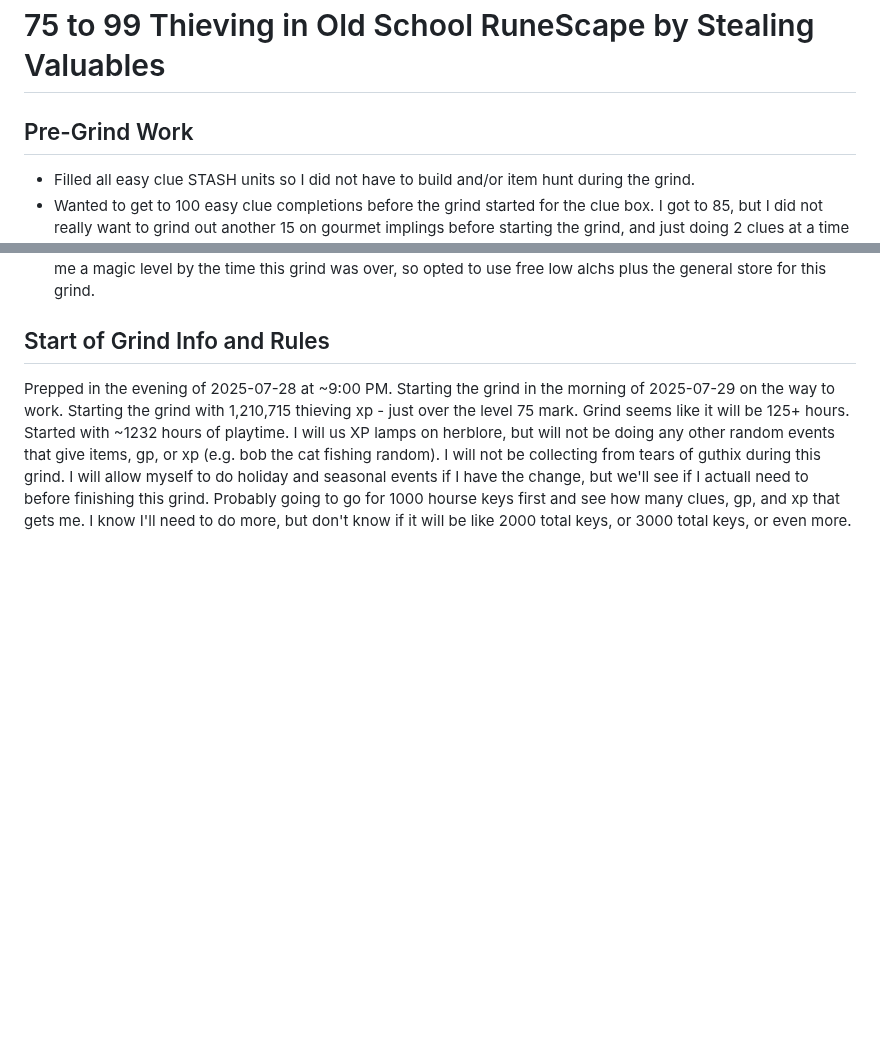
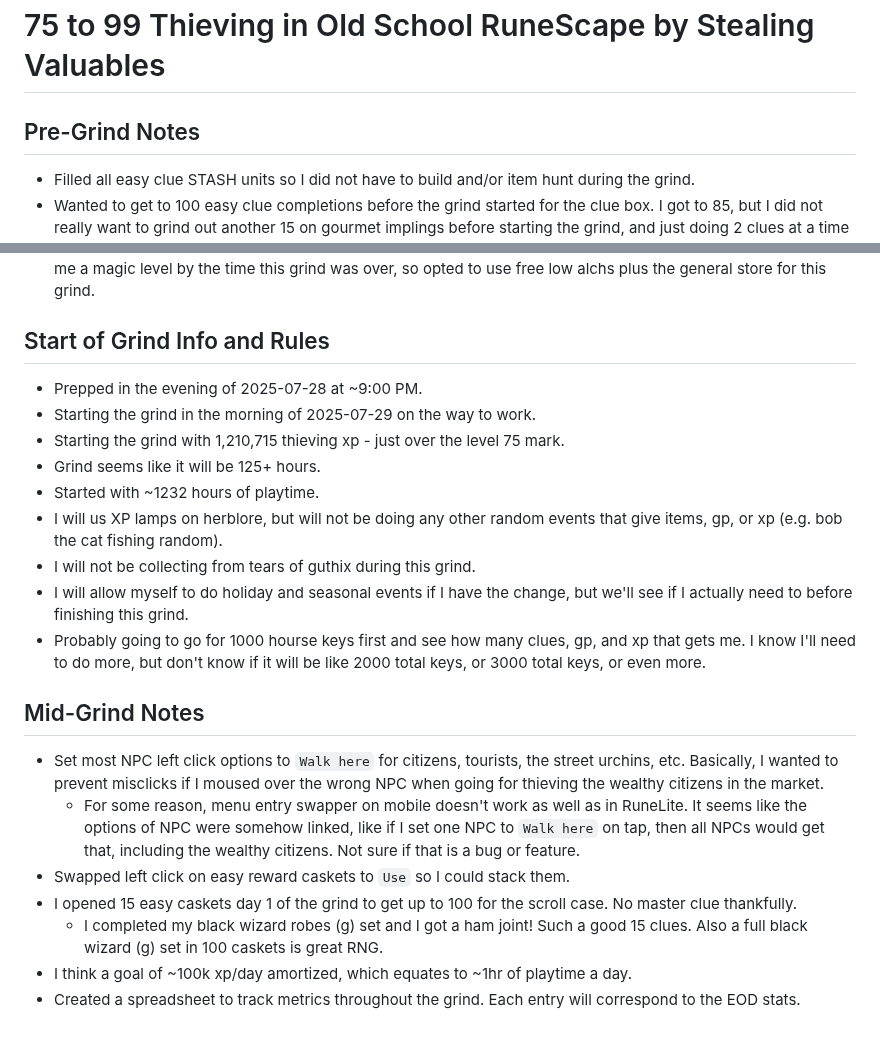
Before and after one commit to ashn-dot-dev/site, a Markdown page: src/blog/wip-osrs-75-to-99-thieving.md, 2 parts joined by grey strips. Rendered like a GitHub page; blank space fills up the shorter version.

Commit message:
WIP "75 to 99 Thieving in Old School RuneScape by Stealing Valuables"

```diff
--- a/src/blog/wip-osrs-75-to-99-thieving.md
+++ b/src/blog/wip-osrs-75-to-99-thieving.md
@@ -1,7 +1,7 @@
 75 to 99 Thieving in Old School RuneScape by Stealing Valuables
 ===============================================================
 
-## Pre-Grind Work
+## Pre-Grind Notes
 
 + Filled all easy clue STASH units so I did not have to build and/or item hunt during the grind.
 + Wanted to get to 100 easy clue completions before the grind started for the clue box. I got to 85, but I did not really want to grind out another 15 on gourmet implings before starting the grind, and just doing 2 clues at a time during the thieving portion seemed like it would be fine.
@@ -19,12 +19,22 @@
 
 ## Start of Grind Info and Rules
 
-Prepped in the evening of 2025-07-28 at ~9:00 PM.
-Starting the grind in the morning of 2025-07-29 on the way to work.
-Starting the grind with 1,210,715 thieving xp - just over the level 75 mark.
-Grind seems like it will be 125+ hours.
-Started with ~1232 hours of playtime.
-I will us XP lamps on herblore, but will not be doing any other random events that give items, gp, or xp (e.g. bob the cat fishing random).
-I will not be collecting from tears of guthix during this grind.
-I will allow myself to do holiday and seasonal events if I have the change, but we'll see if I actuall need to before finishing this grind.
-Probably going to go for 1000 hourse keys first and see how many clues, gp, and xp that gets me. I know I'll need to do more, but don't know if it will be like 2000 total keys, or 3000 total keys, or even more.
++ Prepped in the evening of 2025-07-28 at ~9:00 PM.
++ Starting the grind in the morning of 2025-07-29 on the way to work.
++ Starting the grind with 1,210,715 thieving xp - just over the level 75 mark.
++ Grind seems like it will be 125+ hours.
++ Started with ~1232 hours of playtime.
++ I will us XP lamps on herblore, but will not be doing any other random events that give items, gp, or xp (e.g. bob the cat fishing random).
++ I will not be collecting from tears of guthix during this grind.
++ I will allow myself to do holiday and seasonal events if I have the change, but we'll see if I actually need to before finishing this grind.
++ Probably going to go for 1000 hourse keys first and see how many clues, gp, and xp that gets me. I know I'll need to do more, but don't know if it will be like 2000 total keys, or 3000 total keys, or even more.
+
+## Mid-Grind Notes
+
++ Set most NPC left click options to `Walk here` for citizens, tourists, the street urchins, etc. Basically, I wanted to prevent misclicks if I moused over the wrong NPC when going for thieving the wealthy citizens in the market.
+    + For some reason, menu entry swapper on mobile doesn't work as well as in RuneLite. It seems like the options of NPC were somehow linked, like if I set one NPC to `Walk here` on tap, then all NPCs would get that, including the wealthy citizens. Not sure if that is a bug or feature.
++ Swapped left click on easy reward caskets to `Use` so I could stack them.
++ I opened 15 easy caskets day 1 of the grind to get up to 100 for the scroll case. No master clue thankfully.
+    + I completed my black wizard robes (g) set and I got a ham joint! Such a good 15 clues. Also a full black wizard (g) set in 100 caskets is great RNG.
++ I think a goal of ~100k xp/day amortized, which equates to ~1hr of playtime a day.
++ Created a spreadsheet to track metrics throughout the grind. Each entry will correspond to the EOD stats.
```
